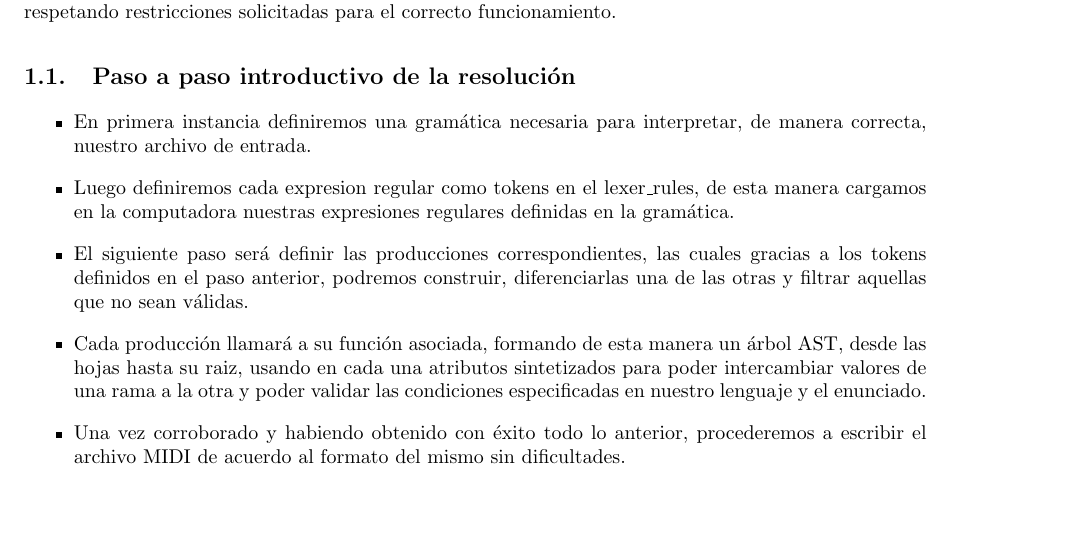
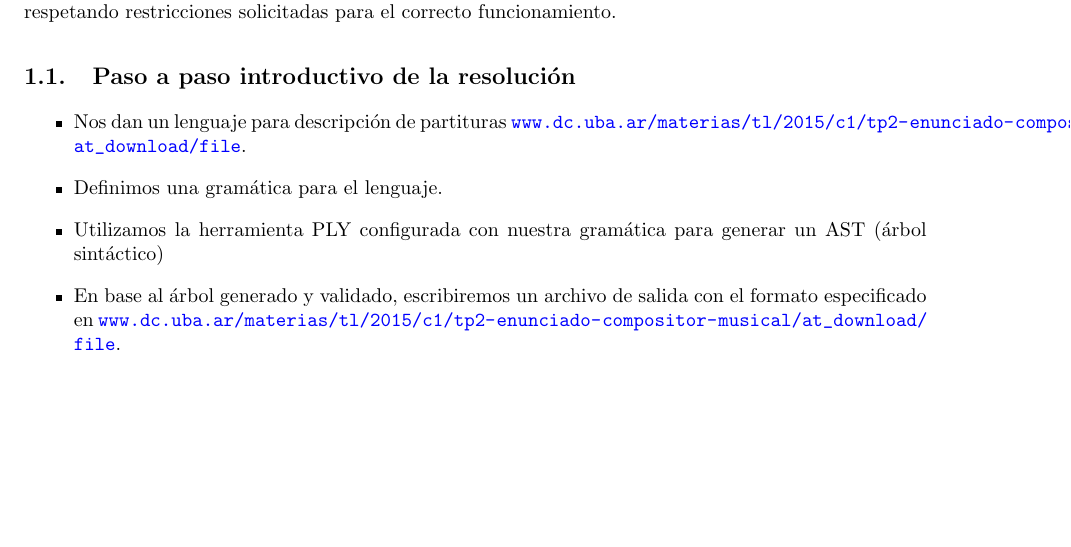
Before and after one commit to turtle-lea/tleng-tp2, a LaTeX document (informe/informe.tex, which reads informe/introduccion.tex): part of page 3 of 13, cut so that both start at the same text. Compiled offline with pdfLaTeX.

Commit message:
para que ande el merge

```diff
--- a/informe/introduccion.tex
+++ b/informe/introduccion.tex
@@ -2,9 +2,15 @@ El objetivo de nuestro tp es, dado un archivo de entrada, parsearlo para poder t
 
 \subsection{Paso a paso introductivo de la resolución}
 \begin{itemize}
-\item En primera instancia definiremos una gramática necesaria para interpretar, de manera correcta, nuestro archivo de entrada.
-\item Luego definiremos cada expresion regular como tokens en el lexer\_rules, de esta manera cargamos en la computadora nuestras expresiones regulares definidas en la gramática.
-\item El siguiente paso será definir las producciones correspondientes, las cuales gracias a los tokens definidos en el paso anterior, podremos construir, diferenciarlas una de las otras y filtrar aquellas que no sean válidas.
-\item Cada producción llamará a su función asociada, formando de esta manera un árbol AST, desde las hojas hasta su raiz, usando en cada una atributos sintetizados para poder intercambiar valores de una rama a la otra y poder validar las condiciones especificadas en nuestro lenguaje y el enunciado.
-\item Una vez corroborado y habiendo obtenido con éxito todo lo anterior, procederemos a escribir el archivo MIDI de acuerdo al formato del mismo sin dificultades.
+\item Nos dan un lenguaje para descripción de partituras \url{www.dc.uba.ar/materias/tl/2015/c1/tp2-enunciado-compositor-musical/at_download/file}.
+\item Definimos una gramática para el lenguaje.
+\item Utilizamos la herramienta PLY configurada con nuestra gramática para generar un AST (árbol sintáctico)
+\item En base al árbol generado y validado, escribiremos un archivo de salida con el formato especificado en \url{www.dc.uba.ar/materias/tl/2015/c1/tp2-enunciado-compositor-musical/at_download/file}.
 \end{itemize}
+%\begin{itemize}
+%\item En primera instancia definiremos una gramática necesaria para interpretar, de manera correcta, nuestro archivo de entrada.
+%\item Luego definiremos cada expresion regular como tokens en el lexer\_rules, de esta manera cargamos en la computadora nuestras expresiones regulares definidas en la gramática.
+%\item El siguiente paso será definir las producciones correspondiente, las cuales gracias a los tokens definidos en el paso anterior, podremos construir, diferenciarlas una de las otras y filtrar aquellas que no sean válidas.
+%\item Cada producción llamará a su función interna, formando el árbol decado desde las hojas hasta su raiz, usando en cada una atributos sintetizados para poder intercambiar valores de una rama a la otra y poder validar las condiciones especificadas en nuestro lenguaje.
+%\item Una vez corroborado y habiendo obtenido con éxito todo lo anterior, procederemos a escribir el archivo MIDI cumpliendo las normas del mismo sin dificultades.
+%\end{itemize}
```
